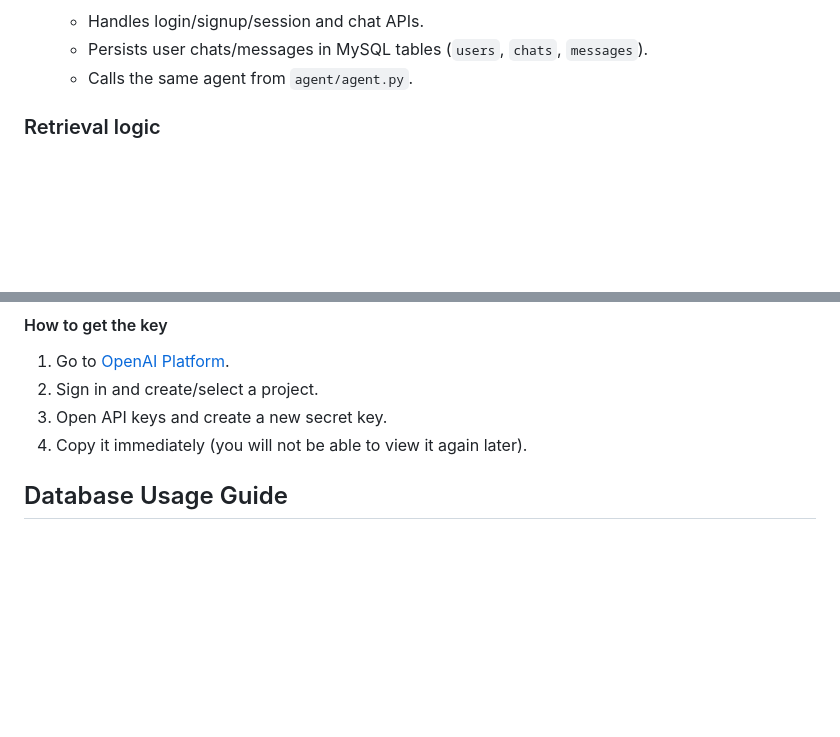
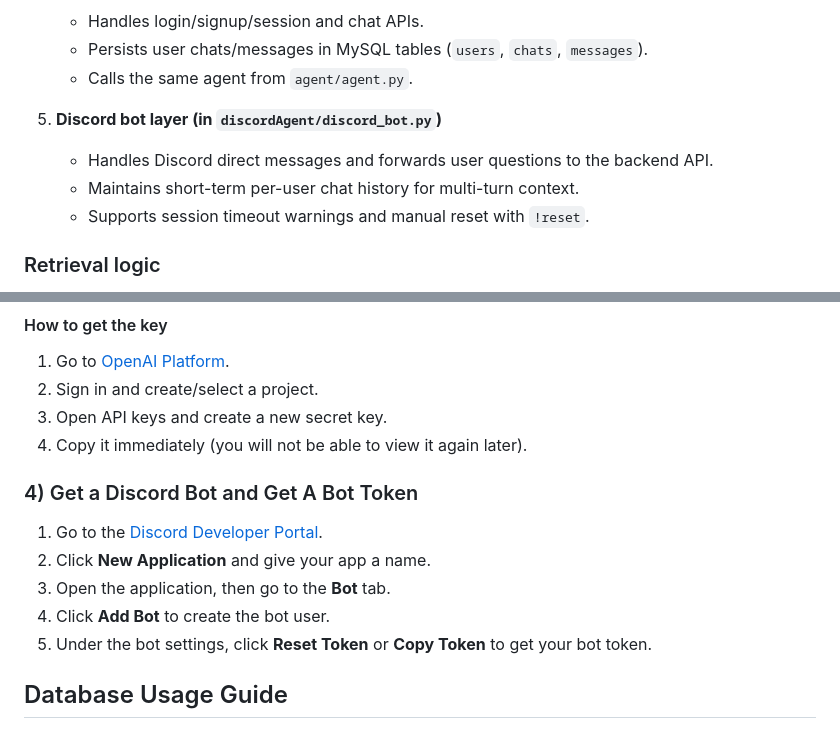
Before and after one commit to MollerMyint/Pinto-Beans2, a Markdown page: README.md, 2 parts joined by grey strips. GitHub-like rendering; blank space fills up the shorter version.

Commit message:
Added how to get discord api key and explanation of discordAgent

```diff
--- a/README.md
+++ b/README.md
@@ -27,6 +27,11 @@ This project is a Cal Poly Pomona campus knowledge assistant. It answers questio
    - Handles login/signup/session and chat APIs.
    - Persists user chats/messages in MySQL tables (`users`, `chats`, `messages`).
    - Calls the same agent from `agent/agent.py`.
+
+5. **Discord bot layer (in `discordAgent/discord_bot.py`)**
+   - Handles Discord direct messages and forwards user questions to the backend API.
+   - Maintains short-term per-user chat history for multi-turn context.
+   - Supports session timeout warnings and manual reset with `!reset`.
 
 ### Retrieval logic
 
@@ -72,6 +77,14 @@ pip install -r requirements.txt
 2. Sign in and create/select a project.
 3. Open API keys and create a new secret key.
 4. Copy it immediately (you will not be able to view it again later).
+
+### 4) Get a Discord Bot and Get A Bot Token
+
+1. Go to the [Discord Developer Portal](https://discord.com/developers/applications).
+2. Click **New Application** and give your app a name.
+3. Open the application, then go to the **Bot** tab.
+4. Click **Add Bot** to create the bot user.
+5. Under the bot settings, click **Reset Token** or **Copy Token** to get your bot token.
 
 ## Database Usage Guide
 
```
